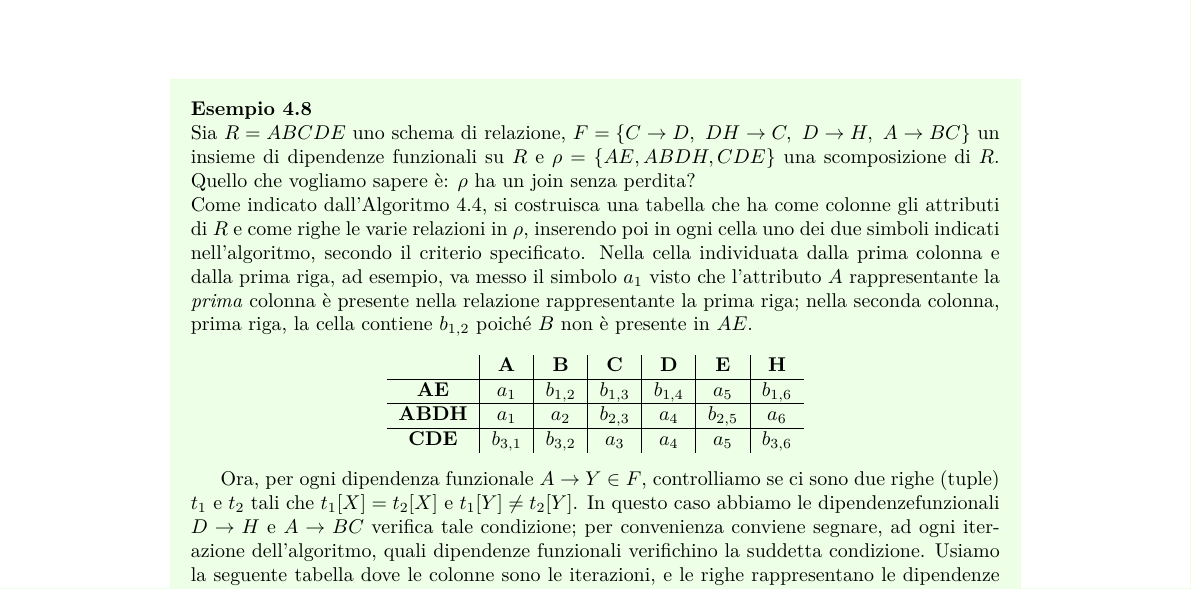
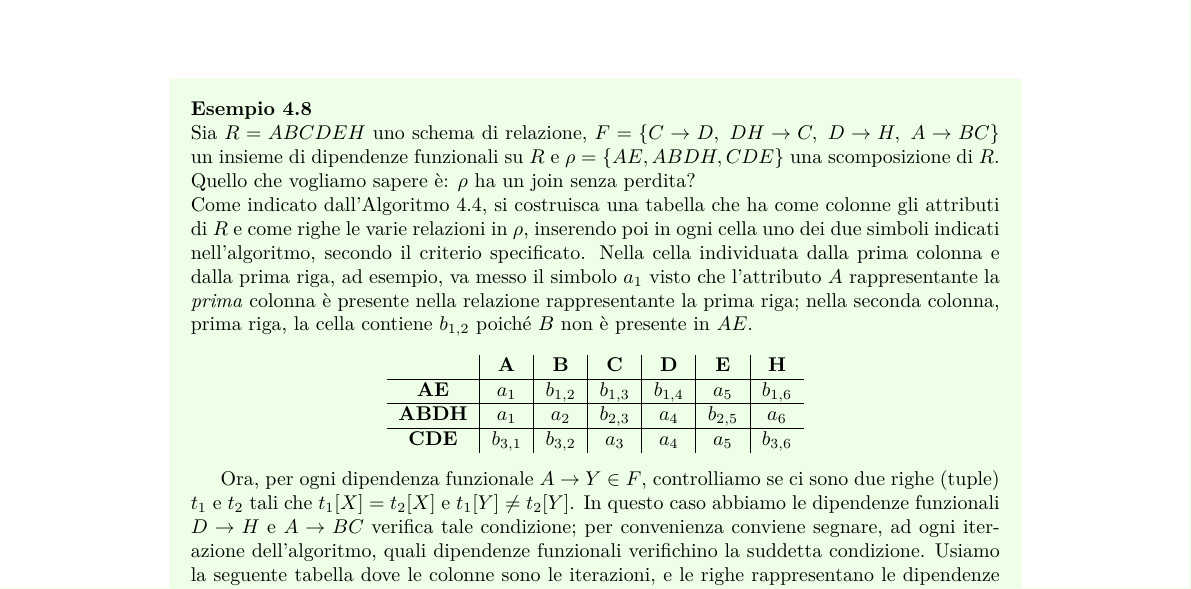
Before and after one commit to dipietrantonio/uni_database_appunti, a LaTeX document (main.tex, which reads 3nf.tex): part of page 22 of 54, cut so that both start at the same text. Compiled offline with pdfLaTeX.

Commit message:
correzioni errori esempio 4 8

```diff
--- a/3nf.tex
+++ b/3nf.tex
@@ -778,7 +778,7 @@ ha un join senza perdita.
 
 Il seguente esempio mostra come tale algorimo viene applicato.\\
 \begin{exmp}
- Sia $R=ABCDE$ uno schema di relazione, $F=\{C\rightarrow D,\ DH\rightarrow C,\ D\rightarrow H,\ A \rightarrow BC\}$
+ Sia $R=ABCDEH$ uno schema di relazione, $F=\{C\rightarrow D,\ DH\rightarrow C,\ D\rightarrow H,\ A \rightarrow BC\}$
  un insieme di dipendenze funzionali su $R$ e $\rho = \{AE, ABDH, CDE\}$ una scomposizione di $R$. Quello che
  vogliamo sapere è: $\rho$ ha un join senza perdita?\\
  Come indicato dall'Algoritmo 4.4, si costruisca una tabella che ha come colonne gli attributi di $R$ e come
@@ -800,7 +800,7 @@ Il seguente esempio mostra come tale algorimo viene applicato.\\
  \end{center}
 
  Ora, per ogni dipendenza funzionale $A\rightarrow Y \in F$, controlliamo se ci sono due righe (tuple) $t_1$
- e $t_2$ tali che $t_1[X] = t_2[X]$ e $t_1[Y] \not= t_2[Y]$. In questo caso abbiamo le dipendenzefunzionali $D\rightarrow H$ e
+ e $t_2$ tali che $t_1[X] = t_2[X]$ e $t_1[Y] \not= t_2[Y]$. In questo caso abbiamo le dipendenze funzionali $D\rightarrow H$ e
  $A \rightarrow BC$ verifica tale condizione; per convenienza conviene segnare, ad ogni iterazione dell'algoritmo, quali
  dipendenze funzionali verifichino la suddetta condizione. Usiamo la seguente tabella dove le colonne sono le iterazioni,
  e le righe rappresentano le dipendenze funzionali. Inseriremo una ``$\checkmark$'' quando una dipendenza funzionale
```
Also changed, not shown: main.pdf.
